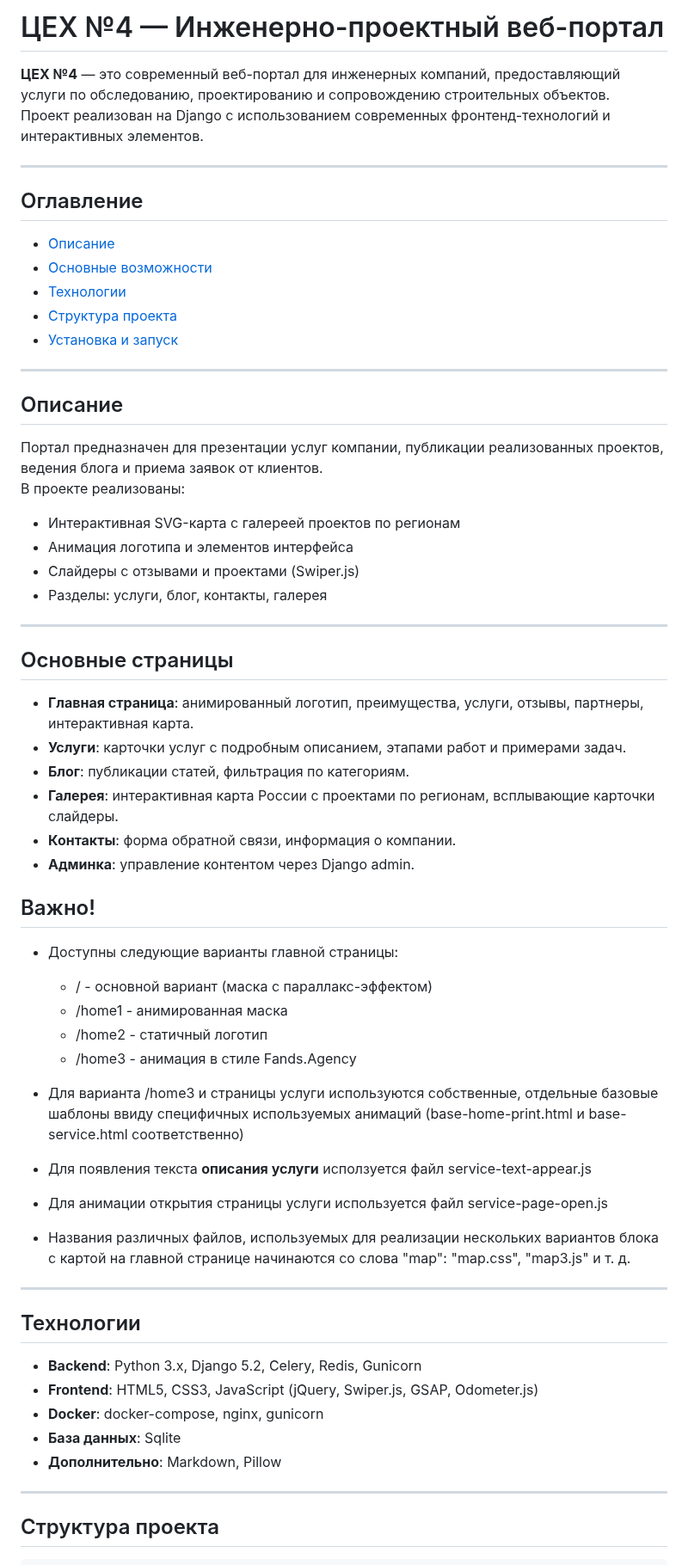
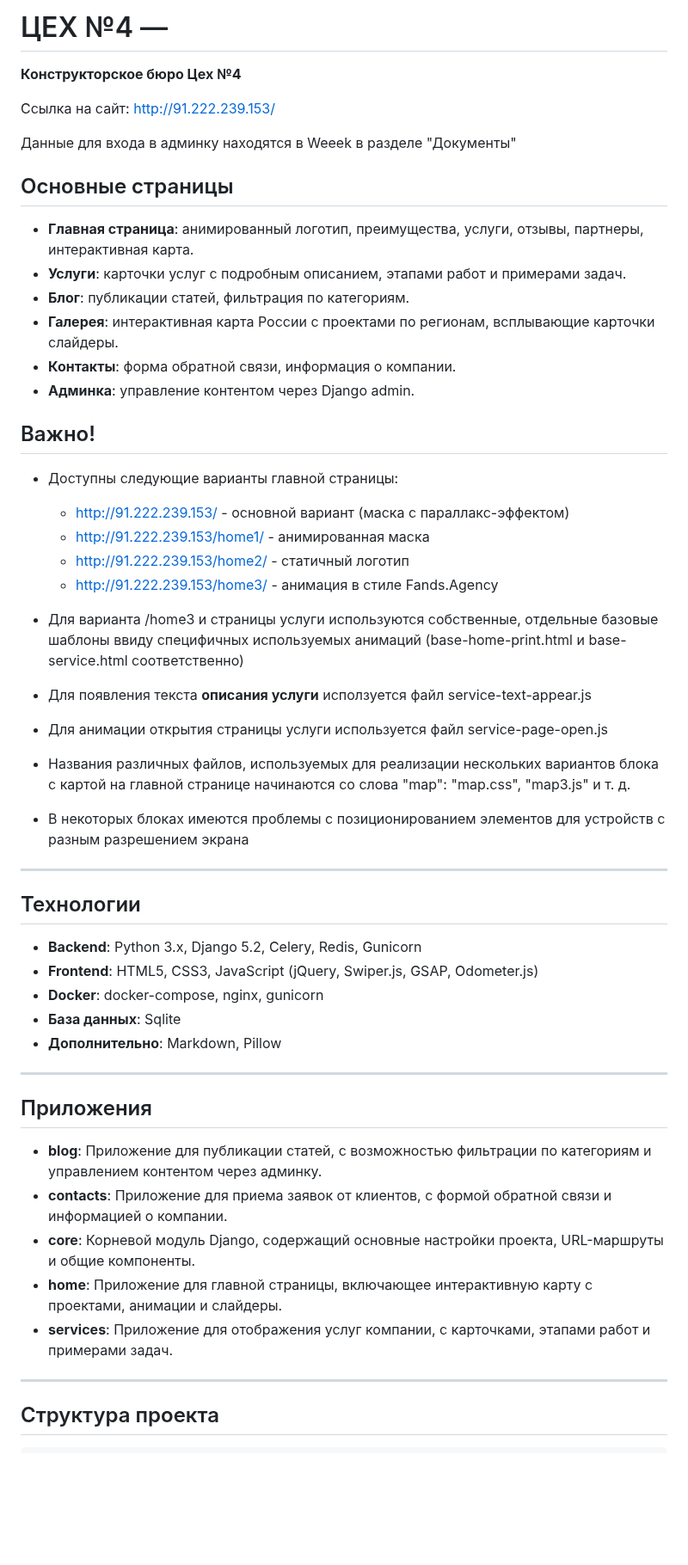
Before and after one commit to IT-solutions-django/Workshop4, a Markdown page: README.md, the part around one of its changes. Shown at 86% size. Drawn GitHub-style; blank space fills up the shorter version.

```diff
--- a/README.md
+++ b/README.md
@@ -1,30 +1,10 @@
-# ЦЕХ №4 — Инженерно-проектный веб-портал
+# ЦЕХ №4 —
 
-**ЦЕХ №4** — это современный веб-портал для инженерных компаний, предоставляющий услуги по обследованию, проектированию и сопровождению строительных объектов.
-Проект реализован на Django с использованием современных фронтенд-технологий и интерактивных элементов.
+**Конструкторское бюро Цех №4**
 
----
+Ссылка на сайт: http://91.222.239.153/
 
-## Оглавление
-
-- [Описание](#описание)
-- [Основные возможности](#основные-возможности)
-- [Технологии](#технологии)
-- [Структура проекта](#структура-проекта)
-- [Установка и запуск](#установка-и-запуск)
-
----
-
-## Описание
-
-Портал предназначен для презентации услуг компании, публикации реализованных проектов, ведения блога и приема заявок от клиентов.
-В проекте реализованы:
-- Интерактивная SVG-карта с галереей проектов по регионам
-- Анимация логотипа и элементов интерфейса
-- Слайдеры с отзывами и проектами (Swiper.js)
-- Разделы: услуги, блог, контакты, галерея
-
----
+Данные для входа в админку находятся в Weeek в разделе "Документы"
 
 ## Основные страницы
 
@@ -35,21 +15,21 @@
 - **Контакты**: форма обратной связи, информация о компании.
 - **Админка**: управление контентом через Django admin.
 
-
 ## Важно!
 
 - Доступны следующие варианты главной страницы:
 
-    - / - основной вариант (маска с параллакс-эффектом)
-    - /home1 - анимированная маска
-    - /home2 - статичный логотип
-    - /home3 - анимация в стиле Fands.Agency
+    - http://91.222.239.153/ - основной вариант (маска с параллакс-эффектом)
+    - http://91.222.239.153/home1/ - анимированная маска
+    - http://91.222.239.153/home2/ - статичный логотип
+    - http://91.222.239.153/home3/ - анимация в стиле Fands.Agency
 
 - Для варианта /home3 и страницы услуги используются собственные, отдельные базовые шаблоны ввиду специфичных используемых анимаций (base-home-print.html и base-service.html соответственно)
 
 - Для появления текста **описания услуги** исползуется файл service-text-appear.js
 - Для анимации открытия страницы услуги используется файл service-page-open.js
 - Названия различных файлов, используемых для реализации нескольких вариантов блока с картой на главной странице начинаются со слова "map": "map.css", "map3.js" и т. д.
+- В некоторых блоках имеются проблемы с позиционированием элементов для устройств с разным разрешением экрана
 
 ---
 
@@ -60,6 +40,16 @@
 - **Docker**: docker-compose, nginx, gunicorn
 - **База данных**: Sqlite
 - **Дополнительно**: Markdown, Pillow
+
+---
+
+## Приложения
+
+- **blog**: Приложение для публикации статей, с возможностью фильтрации по категориям и управлением контентом через админку.
+- **contacts**: Приложение для приема заявок от клиентов, с формой обратной связи и информацией о компании.
+- **core**: Корневой модуль Django, содержащий основные настройки проекта, URL-маршруты и общие компоненты.
+- **home**: Приложение для главной страницы, включающее интерактивную карту с проектами, анимации и слайдеры.
+- **services**: Приложение для отображения услуг компании, с карточками, этапами работ и примерами задач.
 
 ---
 
```
Also changed, not shown: other parts of README.md (+3 -15 lines).
